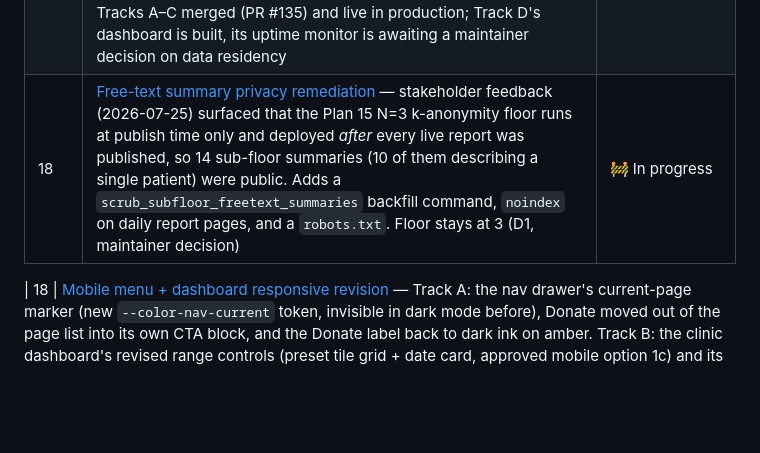
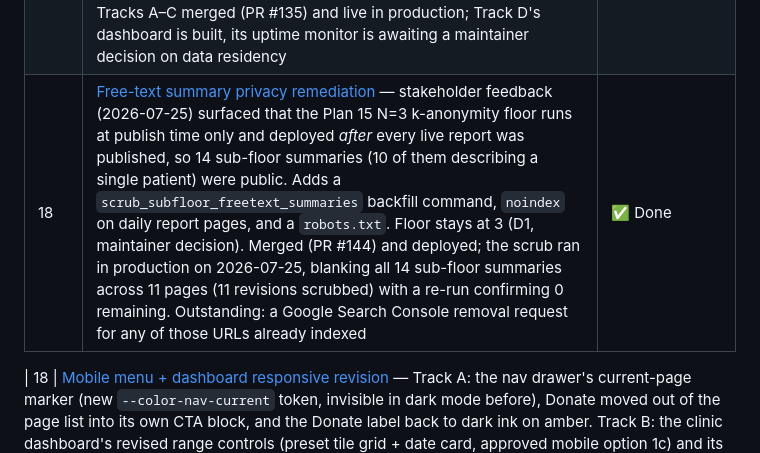
Before and after one commit to hh2110/thandkoi-clinics, a Markdown page: .claude/plans/README.md, the part around the change. Drawn GitHub-style; blank space fills up the shorter version.

Commit message:
docs(plan): flip Plan 18 to Done after the production scrub (#147)
The scrub ran against production on 2026-07-25: 14 sub-floor free-text
summaries blanked across 11 pages, 11 revisions scrubbed, with an immediate
re-run reporting 0 and a fresh database audit returning no remaining
violations. Spot-checked live: 2026-07-24 lost its children card while
keeping male adults, 2026-07-23 lost male adults while keeping children and
female adults, 2026-07-04 lost children and male adults while keeping female
adults — each matching that date's group counts. 24 summaries remain
published, all at or above the floor.

/robots.txt and the noindex tag verified live in the same pass.

Google Search Console removal for any already-indexed report URL is left
outstanding on the row — it's a maintainer action in a third-party console,
not something this repo can carry out.


Claude-Session: https://claude.ai/code/session_014tG19w8P1vChj67Kz9xbRJ

Co-authored-by: Hikmatyar Hasan <hikmatyarhasan@gmail.com>
Co-authored-by: Claude Opus 5 (1M context) <noreply@anthropic.com>

```diff
--- a/.claude/plans/README.md
+++ b/.claude/plans/README.md
@@ -50,7 +50,7 @@ plan from 03.5 onward carries three lifecycle sections:
 | 15 | [Code-review remediation (July 2026)](15-code-review-remediation-2026-07.md) — fixes from two whole-codebase review passes, sequenced by risk into four PRs: Sentry PHI leak + prod-settings CI gate (P0), report-publishing re-ingest data integrity (P1), guardrail/injection/k-anonymity/supply-chain hardening (P2), correctness/perf/i18n/docs polish (P3), structured outputs (follow-on) | 🚧 In progress (Tracks A–D implemented; Track E deferred) |
 | 16 | [Clinic dashboard (range view) + entry points](16-clinic-dashboard.md) — `/reports/dashboard/` totalling any reader-chosen date range (KPIs, bucketed footfall chart, funding/gender/age splits, reporting gaps), plus entry points 1a (reports index) and 1c (home impact band). Phase 1 ships without revenue data; revenue surfaces are gated on data presence, not a flag. Design handoff: [`docs/design/clinic-dashboard-handoff.md`](../../docs/design/clinic-dashboard-handoff.md). All four tasks landed: 16.1 chart-geometry extraction (PR #131), 16.2 range aggregation module (PR #132), 16.3 page + template + CSS (PR #134), 16.4 entry points 1a + 1c. Phase 2 (revenue) is parked in the plan file, waiting on the clinic software's fee columns | ✅ Done |
 | 17 | [Observability round 2](17-observability-round-2.md) — performance tracing (response times) + `WARNING` structured logs in Sentry, the `before_send_transaction` PHI hook tracing newly requires, scrub hooks extracted to a testable `config/observability.py`, and one custom "Service health" dashboard. Explicit reversal of Plan 12's parked APM decision. Tracks A–C merged (PR #135) and live in production; Track D's dashboard is built, its uptime monitor is awaiting a maintainer decision on data residency | ✅ Done |
-| 18 | [Free-text summary privacy remediation](18-notes-privacy-remediation.md) — stakeholder feedback (2026-07-25) surfaced that the Plan 15 N=3 k-anonymity floor runs at publish time only and deployed *after* every live report was published, so 14 sub-floor summaries (10 of them describing a single patient) were public. Adds a `scrub_subfloor_freetext_summaries` backfill command, `noindex` on daily report pages, and a `robots.txt`. Floor stays at 3 (D1, maintainer decision) | 🚧 In progress |
+| 18 | [Free-text summary privacy remediation](18-notes-privacy-remediation.md) — stakeholder feedback (2026-07-25) surfaced that the Plan 15 N=3 k-anonymity floor runs at publish time only and deployed *after* every live report was published, so 14 sub-floor summaries (10 of them describing a single patient) were public. Adds a `scrub_subfloor_freetext_summaries` backfill command, `noindex` on daily report pages, and a `robots.txt`. Floor stays at 3 (D1, maintainer decision). Merged (PR #144) and deployed; the scrub ran in production on 2026-07-25, blanking all 14 sub-floor summaries across 11 pages (11 revisions scrubbed) with a re-run confirming 0 remaining. Outstanding: a Google Search Console removal request for any of those URLs already indexed | ✅ Done |
 
 | 18 | [Mobile menu + dashboard responsive revision](18-mobile-menu-and-dashboard-responsive.md) — Track A: the nav drawer's current-page marker (new `--color-nav-current` token, invisible in dark mode before), Donate moved out of the page list into its own CTA block, and the Donate label back to dark ink on amber. Track B: the clinic dashboard's revised range controls (preset tile grid + date card, approved mobile option 1c) and its full-width revenue layout, replacing the page's media queries with auto-fitting grids. Both from one updated design handoff: [`clinic-dashboard-handoff.md`](../../docs/design/clinic-dashboard-handoff.md) (revised) and [`mobile-menu-handoff.md`](../../docs/design/mobile-menu-handoff.md) (new) | ✅ Done |
 
```
